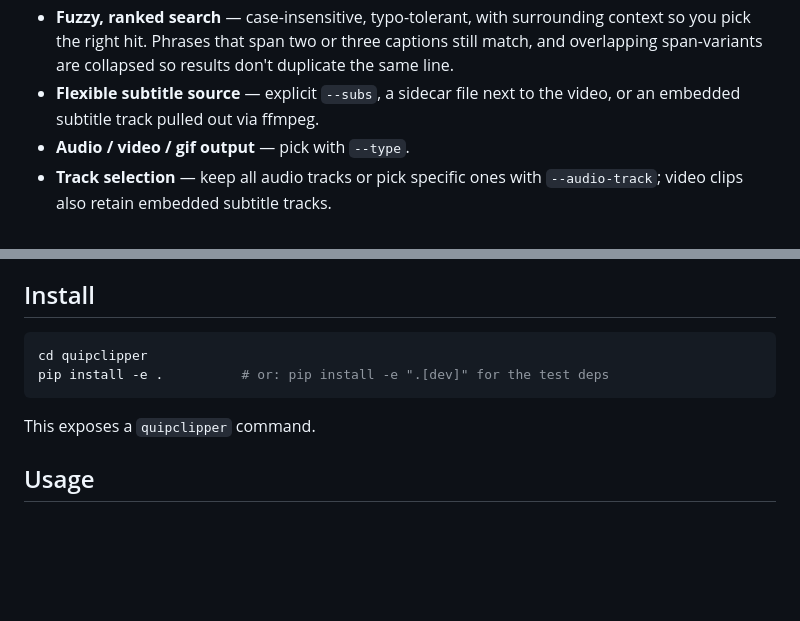
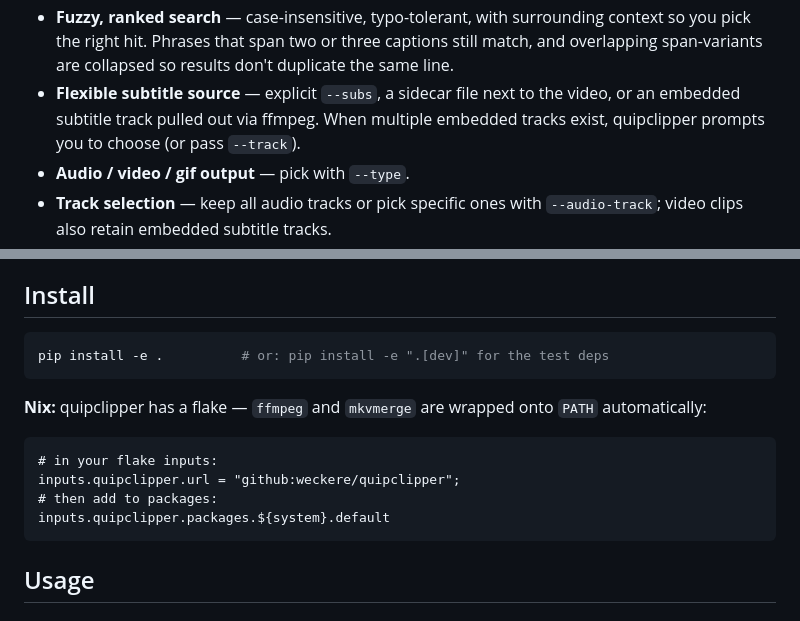
Before and after one commit to weckere/quipclipper, a Markdown page: README.md, 2 parts joined by grey strips. Rendered like a GitHub page; blank space fills up the shorter version.

Commit message:
quipclipper: document Nix install and interactive track picker in README and manual
Co-Authored-By: Claude Opus 4.6 <noreply@anthropic.com>

````diff
--- a/README.md
+++ b/README.md
@@ -30,7 +30,8 @@ a clip.
   still match, and overlapping span-variants are collapsed so results don't
   duplicate the same line.
 - **Flexible subtitle source** — explicit `--subs`, a sidecar file next to the
-  video, or an embedded subtitle track pulled out via ffmpeg.
+  video, or an embedded subtitle track pulled out via ffmpeg. When multiple
+  embedded tracks exist, quipclipper prompts you to choose (or pass `--track`).
 - **Audio / video / gif output** — pick with `--type`.
 - **Track selection** — keep all audio tracks or pick specific ones with
   `--audio-track`; video clips also retain embedded subtitle tracks.
@@ -52,11 +53,18 @@ a clip.
 ## Install
 
 ```bash
-cd quipclipper
 pip install -e .          # or: pip install -e ".[dev]" for the test deps
 ```
 
-This exposes a `quipclipper` command.
+**Nix:** quipclipper has a flake — `ffmpeg` and `mkvmerge` are wrapped onto `PATH`
+automatically:
+
+```nix
+# in your flake inputs:
+inputs.quipclipper.url = "github:weckere/quipclipper";
+# then add to packages:
+inputs.quipclipper.packages.${system}.default
+```
 
 ## Usage
 
````
Also changed, not shown: docs/MANUAL.md (+33 -3 lines).
